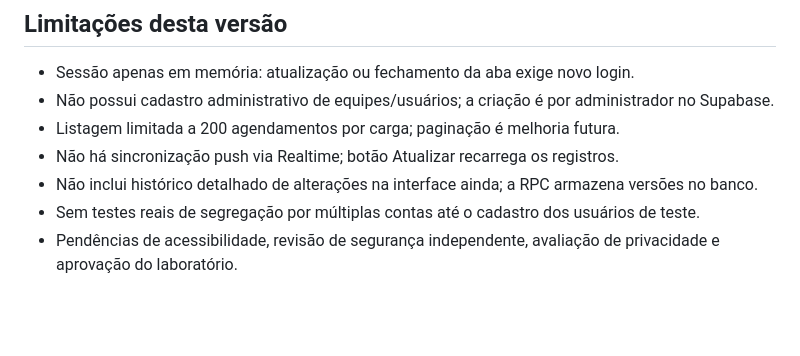
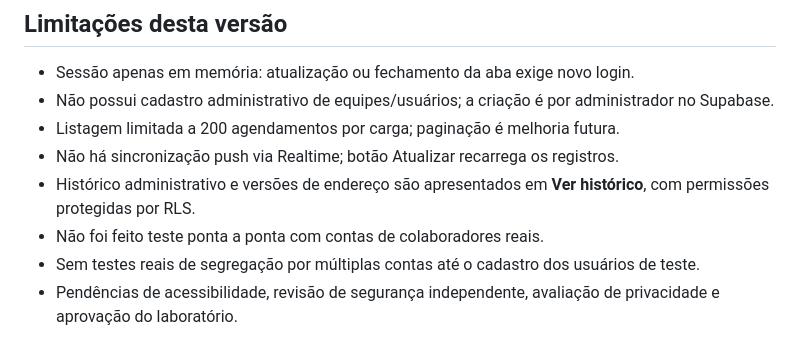
Before and after one commit to frankandrede-dev/web-exten-es, a Markdown page: pilot/README.md, the part around the change. Rendered like a GitHub page; blank space fills up the shorter version.

Commit message:
chore(pilot): complete history view and update release notes

```diff
--- a/pilot/README.md
+++ b/pilot/README.md
@@ -65,6 +65,7 @@ Crie **um projeto separado** da demo, publicando a pasta `pilot`:
 - Não possui cadastro administrativo de equipes/usuários; a criação é por administrador no Supabase.
 - Listagem limitada a 200 agendamentos por carga; paginação é melhoria futura.
 - Não há sincronização push via Realtime; botão Atualizar recarrega os registros.
-- Não inclui histórico detalhado de alterações na interface ainda; a RPC armazena versões no banco.
+- Histórico administrativo e versões de endereço são apresentados em **Ver histórico**, com permissões protegidas por RLS.
+- Não foi feito teste ponta a ponta com contas de colaboradores reais.
 - Sem testes reais de segregação por múltiplas contas até o cadastro dos usuários de teste.
 - Pendências de acessibilidade, revisão de segurança independente, avaliação de privacidade e aprovação do laboratório.
```
